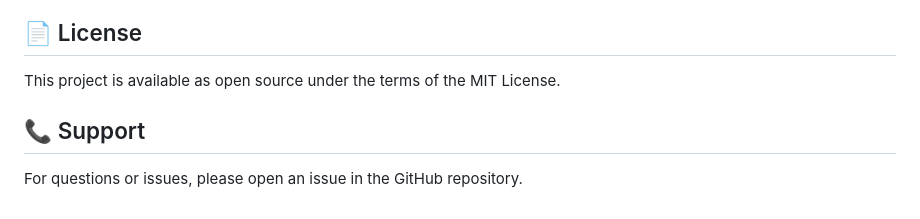
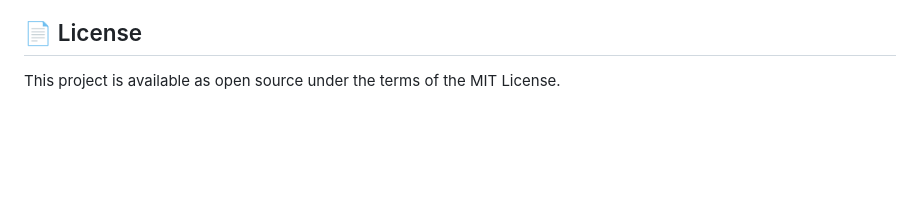
Before and after one commit to karamvirr/word-guessing-game, a Markdown page: README.md, the part around the change printed below. GitHub-like rendering; blank space fills up the shorter version.

```diff
--- a/README.md
+++ b/README.md
@@ -214,7 +214,3 @@ The application is ready for deployment on platforms like:
 ## 📄 License
 
 This project is available as open source under the terms of the MIT License.
-
-## 📞 Support
-
-For questions or issues, please open an issue in the GitHub repository.
```
Also changed, not shown: other parts of README.md (+1 -1 lines).
